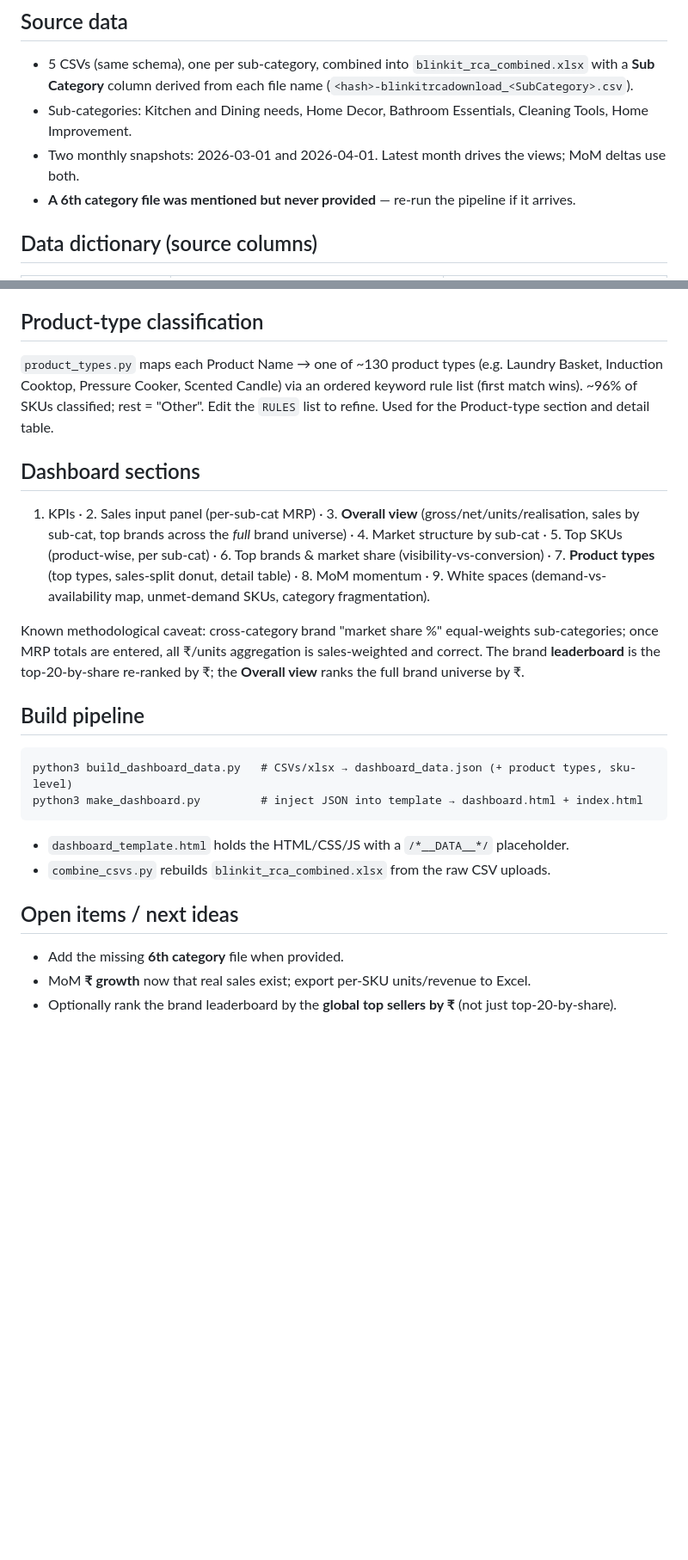
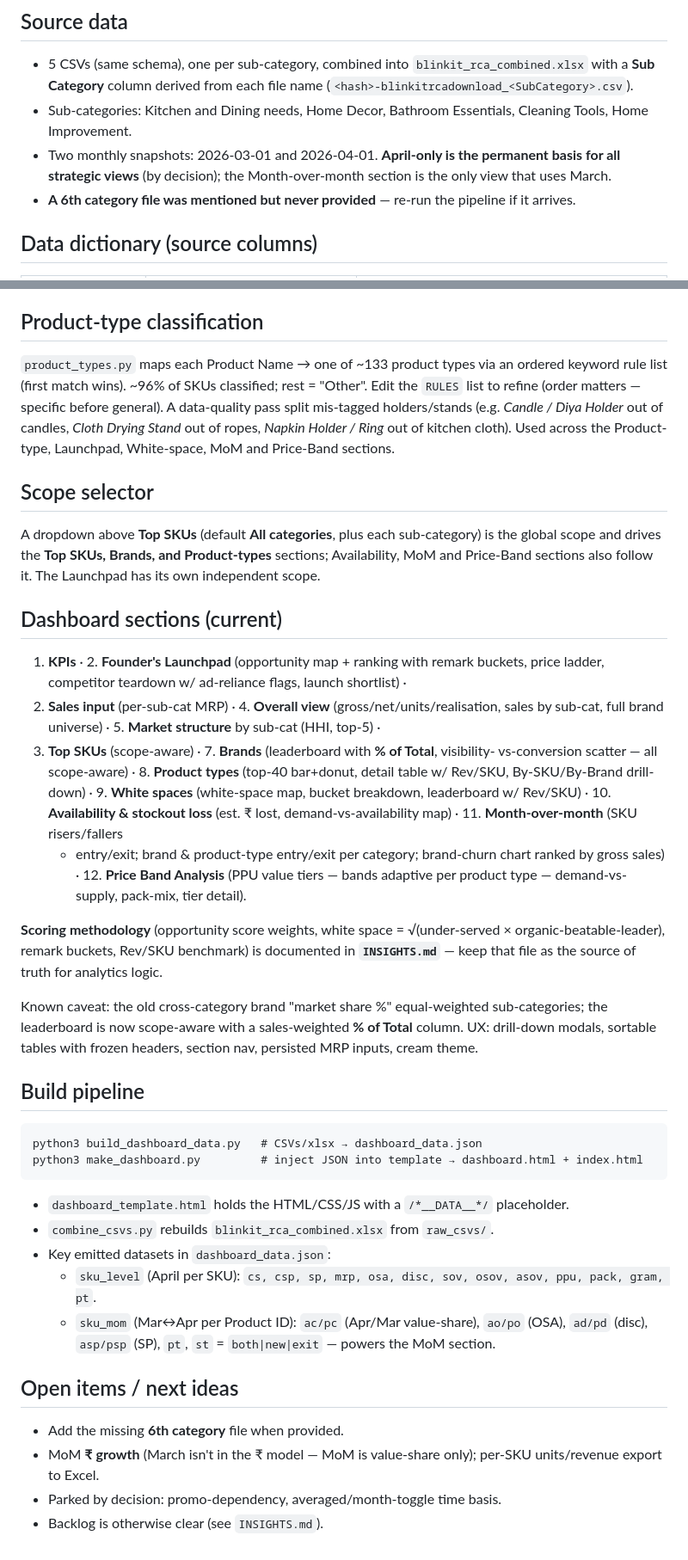
Before and after one commit to dhirajjain9/QcomGsheetdashboard, a Markdown page: CLAUDE.md, 2 parts joined by grey strips. Shown at 86% size. GitHub-like rendering; blank space fills up the shorter version.

Commit message:
Refresh CLAUDE.md to current dashboard state
- Rewrite 'Dashboard sections' to the current 12 (Launchpad, redesigned White
  spaces, Availability, MoM, Price Band Analysis; drop old MoM-momentum/9-section)
- Document scope selector; point to INSIGHTS.md for scoring methodology
- Note PPU sanitization (clamp ppu<=sp) and product-type cleanup (133 types)
- April-only permanent; document sku_level/sku_mom emitted fields; refresh open items

````diff
--- a/CLAUDE.md
+++ b/CLAUDE.md
@@ -16,8 +16,9 @@ Competitive Analytics) CSV exports for 5 home categories. Originally built in re
   file name (`<hash>-blinkitrcadownload_<SubCategory>.csv`).
 - Sub-categories: Kitchen and Dining needs, Home Decor, Bathroom Essentials,
   Cleaning Tools, Home Improvement.
-- Two monthly snapshots: 2026-03-01 and 2026-04-01. Latest month drives the views;
-  MoM deltas use both.
+- Two monthly snapshots: 2026-03-01 and 2026-04-01. **April-only is the permanent
+  basis for all strategic views** (by decision); the Month-over-month section is the
+  only view that uses March.
 - **A 6th category file was mentioned but never provided** — re-run the pipeline if it arrives.
 
 ## Data dictionary (source columns)
@@ -57,34 +58,55 @@ reconcile. The dashboard has a **Show:** toggle (Net ₹ / Gross ₹ / Units). V
 gross reconciles to 122.6 Cr, net ≈ 68.2 Cr (~56% realisation), ~2.44M units.
 
 ## Product-type classification
-`product_types.py` maps each Product Name → one of ~130 product types
-(e.g. Laundry Basket, Induction Cooktop, Pressure Cooker, Scented Candle) via an
-ordered keyword rule list (first match wins). ~96% of SKUs classified; rest = "Other".
-Edit the `RULES` list to refine. Used for the Product-type section and detail table.
+`product_types.py` maps each Product Name → one of ~133 product types via an ordered
+keyword rule list (first match wins). ~96% of SKUs classified; rest = "Other". Edit the
+`RULES` list to refine (order matters — specific before general). A data-quality pass
+split mis-tagged holders/stands (e.g. *Candle / Diya Holder* out of candles, *Cloth
+Drying Stand* out of ropes, *Napkin Holder / Ring* out of kitchen cloth). Used across
+the Product-type, Launchpad, White-space, MoM and Price-Band sections.
 
-## Dashboard sections
-1. KPIs · 2. Sales input panel (per-sub-cat MRP) · 3. **Overall view**
-(gross/net/units/realisation, sales by sub-cat, top brands across the *full* brand
-universe) · 4. Market structure by sub-cat · 5. Top SKUs (product-wise, per sub-cat)
-· 6. Top brands & market share (visibility-vs-conversion) · 7. **Product types**
-(top types, sales-split donut, detail table) · 8. MoM momentum · 9. White spaces
-(demand-vs-availability map, unmet-demand SKUs, category fragmentation).
+## Scope selector
+A dropdown above **Top SKUs** (default **All categories**, plus each sub-category) is the
+global scope and drives the **Top SKUs, Brands, and Product-types** sections; Availability,
+MoM and Price-Band sections also follow it. The Launchpad has its own independent scope.
 
-Known methodological caveat: cross-category brand "market share %" equal-weights
-sub-categories; once MRP totals are entered, all ₹/units aggregation is sales-weighted
-and correct. The brand **leaderboard** is the top-20-by-share re-ranked by ₹; the
-**Overall view** ranks the full brand universe by ₹.
+## Dashboard sections (current)
+1. **KPIs** · 2. **Founder's Launchpad** (opportunity map + ranking with remark buckets,
+   price ladder, competitor teardown w/ ad-reliance flags, launch shortlist) ·
+3. **Sales input** (per-sub-cat MRP) · 4. **Overall view** (gross/net/units/realisation,
+   sales by sub-cat, full brand universe) · 5. **Market structure** by sub-cat (HHI, top-5) ·
+6. **Top SKUs** (scope-aware) · 7. **Brands** (leaderboard with **% of Total**, visibility-
+   vs-conversion scatter — all scope-aware) · 8. **Product types** (top-40 bar+donut,
+   detail table w/ Rev/SKU, By-SKU/By-Brand drill-down) · 9. **White spaces** (white-space
+   map, bucket breakdown, leaderboard w/ Rev/SKU) · 10. **Availability & stockout loss**
+   (est. ₹ lost, demand-vs-availability map) · 11. **Month-over-month** (SKU risers/fallers
+   + entry/exit; brand & product-type entry/exit per category; brand-churn chart ranked by
+   gross sales) · 12. **Price Band Analysis** (PPU value tiers — bands adaptive per product
+   type — demand-vs-supply, pack-mix, tier detail).
+
+**Scoring methodology** (opportunity score weights, white space = √(under-served ×
+organic-beatable-leader), remark buckets, Rev/SKU benchmark) is documented in **`INSIGHTS.md`**
+— keep that file as the source of truth for analytics logic.
+
+Known caveat: the old cross-category brand "market share %" equal-weighted sub-categories;
+the leaderboard is now scope-aware with a sales-weighted **% of Total** column. UX: drill-down
+modals, sortable tables with frozen headers, section nav, persisted MRP inputs, cream theme.
 
 ## Build pipeline
 ```
-python3 build_dashboard_data.py   # CSVs/xlsx → dashboard_data.json (+ product types, sku-level)
+python3 build_dashboard_data.py   # CSVs/xlsx → dashboard_data.json
 python3 make_dashboard.py         # inject JSON into template → dashboard.html + index.html
 ```
 - `dashboard_template.html` holds the HTML/CSS/JS with a `/*__DATA__*/` placeholder.
-- `combine_csvs.py` rebuilds `blinkit_rca_combined.xlsx` from the raw CSV uploads.
+- `combine_csvs.py` rebuilds `blinkit_rca_combined.xlsx` from `raw_csvs/`.
+- Key emitted datasets in `dashboard_data.json`:
+  - `sku_level` (April per SKU): `cs, csp, sp, mrp, osa, disc, sov, osov, asov, ppu, pack, gram, pt`.
+  - `sku_mom` (Mar↔Apr per Product ID): `ac/pc` (Apr/Mar value-share), `ao/po` (OSA),
+    `ad/pd` (disc), `asp/psp` (SP), `pt`, `st` = `both|new|exit` — powers the MoM section.
 
 ## Open items / next ideas
 - Add the missing **6th category** file when provided.
-- MoM **₹ growth** now that real sales exist; export per-SKU units/revenue to Excel.
-- Optionally rank the brand leaderboard by the **global top sellers by ₹** (not just
-  top-20-by-share).
+- MoM **₹ growth** (March isn't in the ₹ model — MoM is value-share only); per-SKU
+  units/revenue export to Excel.
+- Parked by decision: promo-dependency, averaged/month-toggle time basis.
+- Backlog is otherwise clear (see `INSIGHTS.md`).
````
Also changed, not shown: other parts of CLAUDE.md (+1 -1 lines).
